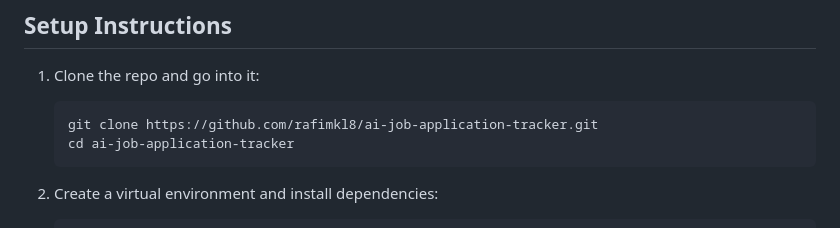
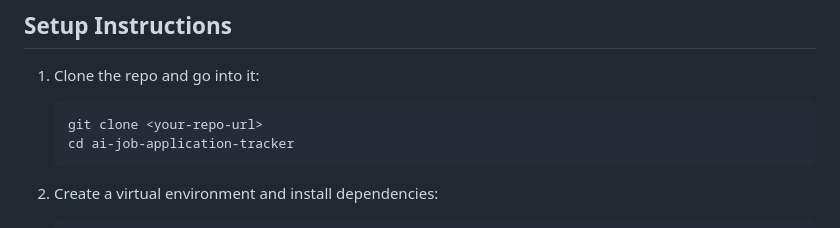
Before and after one commit to rafimkl8/ai-job-application-tracker, a Markdown page: README.md, the part around the change. GitHub-like rendering.

Commit message:
README: use a generic clone URL placeholder
This repo is being moved to a different GitHub account for submission,
so the hardcoded rafimkl8 URL would have been wrong there.

````diff
--- a/README.md
+++ b/README.md
@@ -86,7 +86,7 @@ ai-job-application-tracker/
 
 1. Clone the repo and go into it:
    ```
-   git clone https://github.com/rafimkl8/ai-job-application-tracker.git
+   git clone <your-repo-url>
    cd ai-job-application-tracker
    ```
 
````
